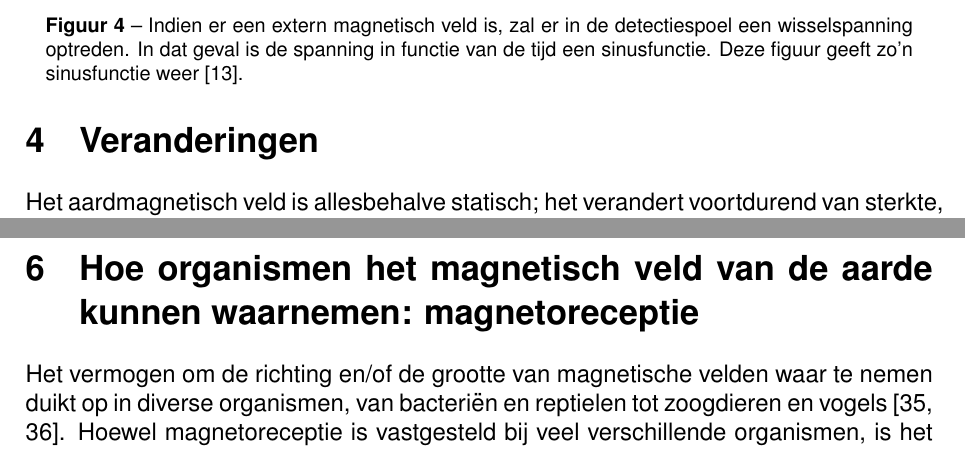
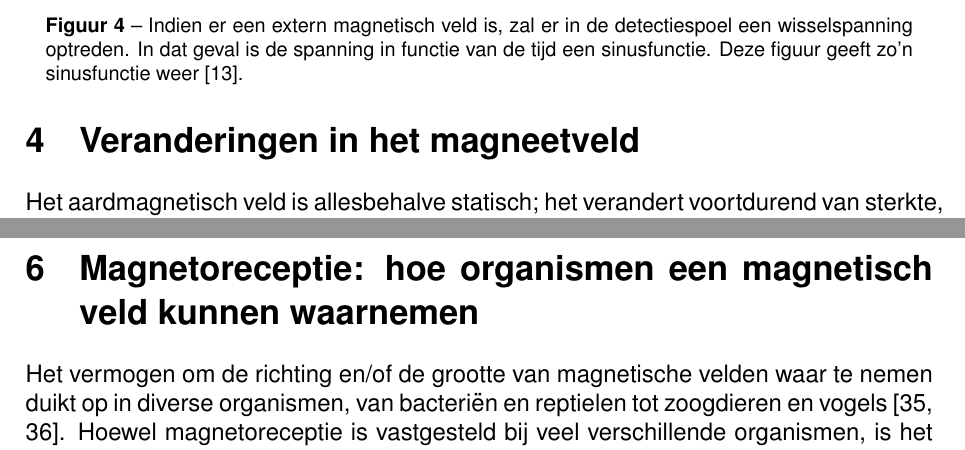
Before and after one commit to Ar0n14/an_ii_earthmagneticfield, a LaTeX document (main.tex): two parts of pages 7 and 12 of 16, joined at a grey line, cut so that both start at the same text. Compiled offline with pdfLaTeX.

Commit message:
titels veranderd

```diff
--- a/main.tex
+++ b/main.tex
@@ -143,7 +143,7 @@ Het component van het aardmagnetisch veld volgens de x-as, y-as en z-as is dan m
 Zo zijn de sterkte en richting van het aardmagnetisch veld makkelijk te berekenen \cite{tjalling_dexinmag}.
 
 
-\section{Veranderingen}
+\section{Veranderingen in het magneetveld}
 Het aardmagnetisch veld is allesbehalve statisch; het verandert voortdurend van sterkte, richting en zelfs van polariteit. Door de geschiedenis van de aarde heen hebben deze veranderingen plaatsgevonden op verschillende tijdschalen, van eeuwen tot miljoenen jaren.
 Wetenschappers hebben dit fascinerende verleden kunnen bestuderen door gebruik te maken van slimme methoden die variëren van het bestuderen van oude stenen tot het analyseren van scheepsjournalen.
 
@@ -257,7 +257,7 @@ De velden kunnen lokaal erg sterk zijn en activiteit op het oppervlak van de zon
 Het magnetisch veld van de zon wordt versterkt door elektrische stromen in het geleidende plasma, en hiermee genereert het een magnetisch veld, veroorzaakt door een combinatie van differentiële rotatie, het corioliseffect en inductie.
 Het magnetisch veld van de Zon is bipolair en wordt door de differentiële rotatie voortdurend vervormd \cite{olaf_13}.
 
-\section{Hoe organismen het magnetisch veld van de aarde kunnen waarnemen: magnetoreceptie}
+\section{Magnetoreceptie: hoe organismen een magnetisch veld kunnen waarnemen}
 Het vermogen om de richting en/of de grootte van magnetische velden waar te nemen duikt op in diverse organismen, van bacteriën en reptielen tot zoogdieren en vogels
 \cite{ijmert_annual_reviews, ijmert_open_life_sciences}.
 Hoewel magnetoreceptie is vastgesteld bij veel verschillende organismen, is het onderliggende mechanisme voor vele ervan nog niet opgehelderd.
```
